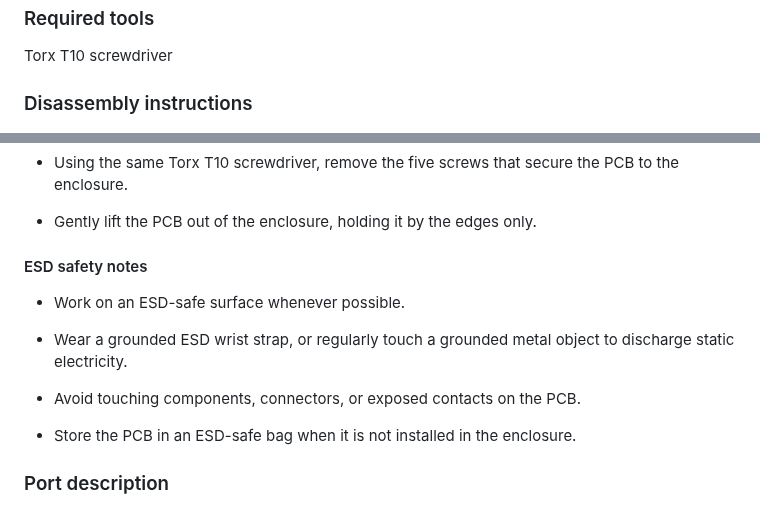
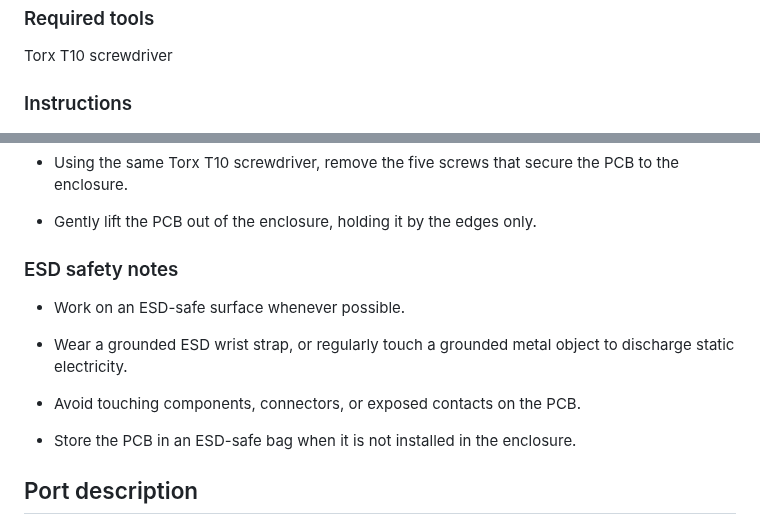
Before and after one commit to we-are-mono/docs, a Markdown page: gateway-development-kit/expansion-ports.md, 2 parts joined by grey strips. Drawn GitHub-style.

```diff
--- a/gateway-development-kit/expansion-ports.md
+++ b/gateway-development-kit/expansion-ports.md
@@ -11,7 +11,7 @@ Before disassembling the device, ensure that proper ESD safety precautions are f
 
 Torx T10 screwdriver
 
-### Disassembly instructions
+### Instructions
 
 ![Development Kit disassembly instructions](assets/development-kit-assembly-instruction.png)
 
@@ -29,7 +29,7 @@ Torx T10 screwdriver
 
 - Gently lift the PCB out of the enclosure, holding it by the edges only.
 
-#### ESD safety notes
+### ESD safety notes
 
 - Work on an ESD-safe surface whenever possible.
 
@@ -39,8 +39,7 @@ Torx T10 screwdriver
 
 - Store the PCB in an ESD-safe bag when it is not installed in the enclosure.
 
+## Port description
 
 
-### Port description
-
 ![Development Kit PCB port description](assets/development-kit-pcb-port-description.png)
```
Also changed, not shown: gateway-development-kit/assets/development-kit-gpio-port.png (added), 2 other files.
